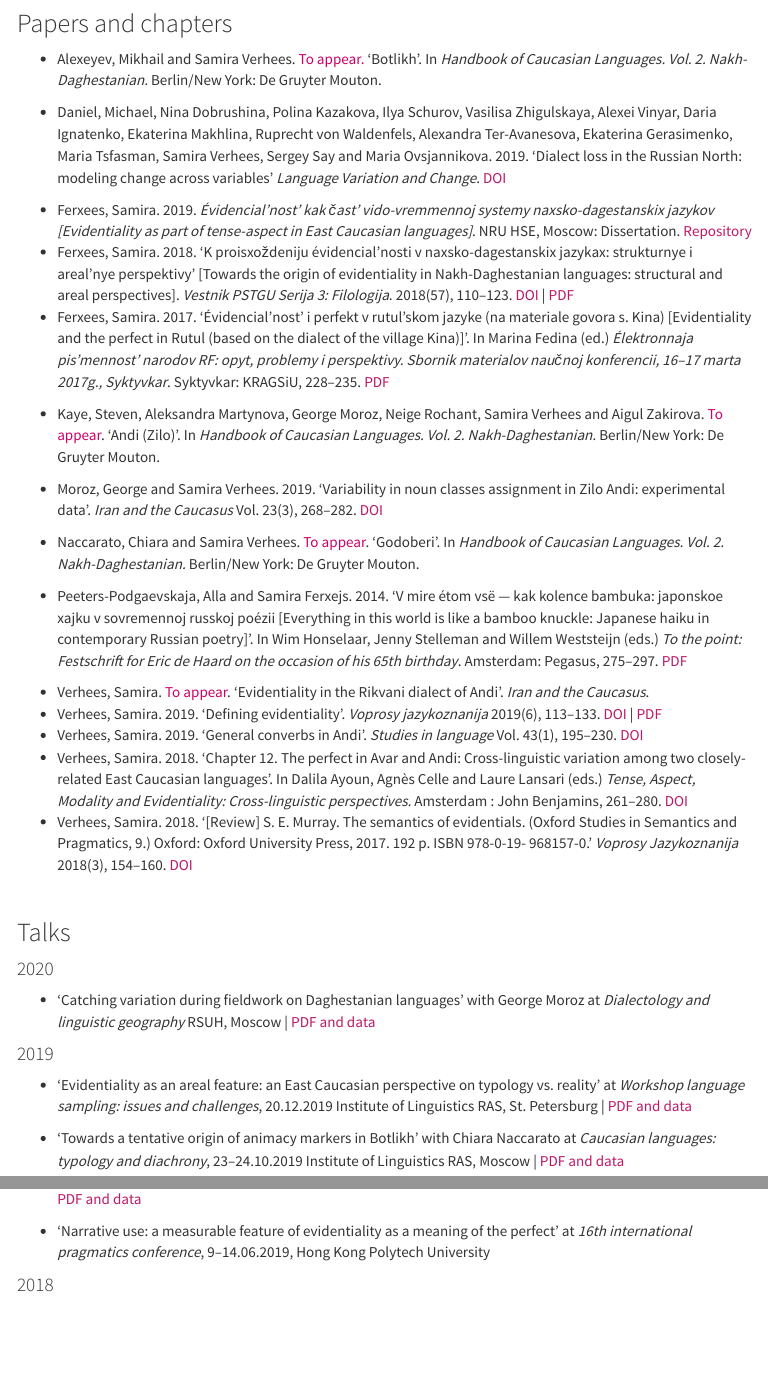
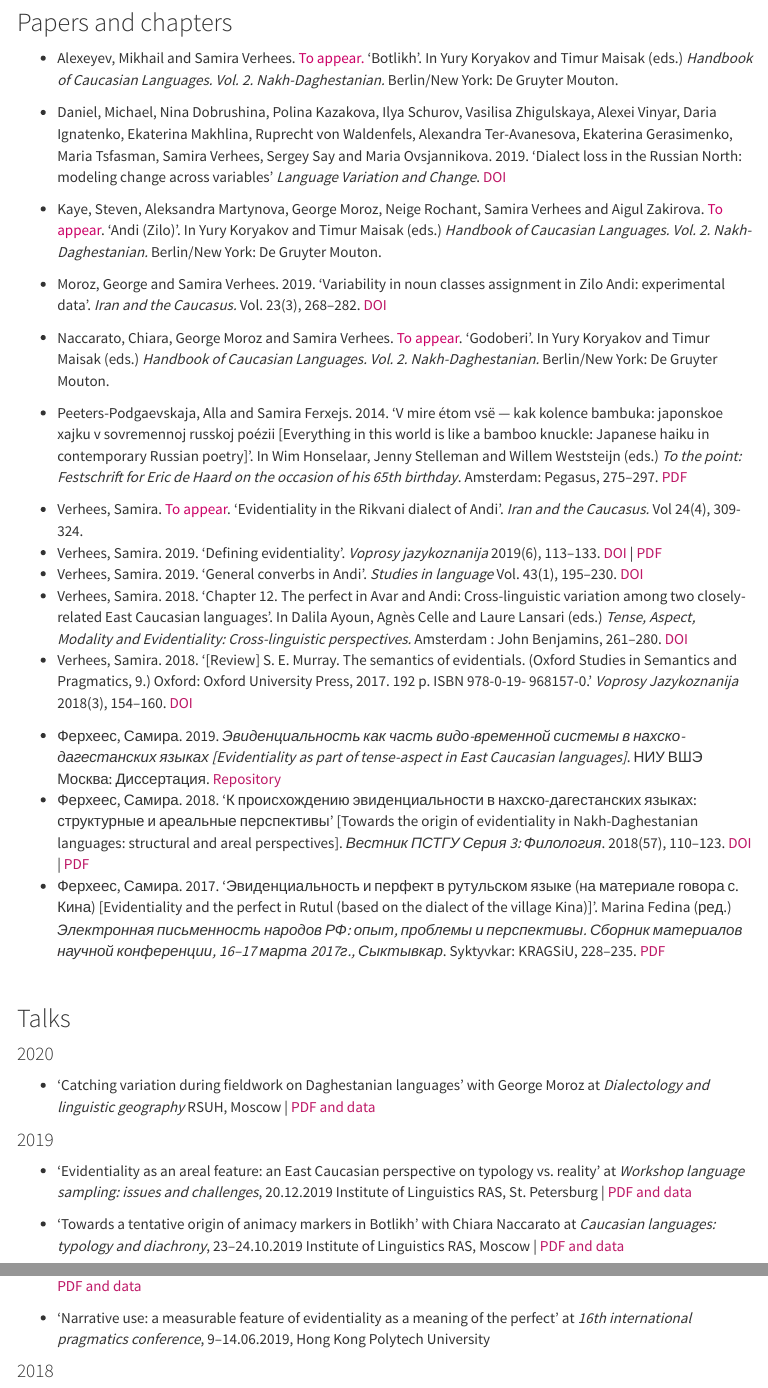
Before and after one commit to sverhees/site, an R Markdown document (publications.Rmd): the page in a window 1100 px wide, from 250 px down before the commit and from 280 px down after it, so that both start at the same text, and a second part further down, joined at a grey line. The pictures show the output file publications.html that the author committed with the source, opened offline; menus at the side of the page are left out.

Commit message:
cyrillics

```diff
--- a/publications.Rmd
+++ b/publications.Rmd
@@ -26,27 +26,28 @@ Updated: `r Sys.Date()`
 
 ### Papers and chapters
 
-* Alexeyev, Mikhail and Samira Verhees. <span style="color: #CC0066;">To appear.</span> 'Botlikh'. In *Handbook of Caucasian Languages. Vol. 2. Nakh-Daghestanian.* Berlin/New York: De Gruyter Mouton.
+* Alexeyev, Mikhail and Samira Verhees. <span style="color: #CC0066;">To appear.</span> 'Botlikh'. In Yury Koryakov and Timur Maisak (eds.) *Handbook of Caucasian Languages. Vol. 2. Nakh-Daghestanian.* Berlin/New York: De Gruyter Mouton.
 
 * Daniel, Michael, Nina Dobrushina, Polina Kazakova, Ilya Schurov, Vasilisa Zhigulskaya, Alexei Vinyar, Daria Ignatenko, Ekaterina Makhlina, Ruprecht von Waldenfels, Alexandra Ter-Avanesova, Ekaterina Gerasimenko, Maria Tsfasman, Samira Verhees, Sergey Say and Maria Ovsjannikova. 2019. 'Dialect loss in the Russian North: modeling change across variables' *Language Variation and Change*. [DOI](https://doi.org/10.1017/S0954394519000243)
 
-* Ferxees, Samira. 2019. *Évidencial'nost' kak čast' vido-vremmennoj systemy naxsko-dagestanskix jazykov [Evidentiality as part of tense-aspect in East Caucasian languages]*. NRU HSE, Moscow: Dissertation. [Repository](https://github.com/sverhees/dissertation_evidentiality)
-* Ferxees, Samira. 2018. 'K proisxoždeniju évidencial'nosti v naxsko-dagestanskix jazykax: strukturnye i areal'nye perspektivy' [Towards the origin of evidentiality in Nakh-Daghestanian languages: structural and areal perspectives]. *Vestnik PSTGU Serija 3: Filologija*. 2018(57), 110--123. [DOI](http://doi.org/10.15382/sturIII201857.110-123) | [PDF](http://periodical.pstgu.ru/en/pdf/article/6766)
-* Ferxees, Samira. 2017. 'Évidencial'nost' i perfekt v rutul'skom jazyke (na materiale govora s. Kina) [Evidentiality and the perfect in Rutul (based on the dialect of the village Kina)]'. In Marina Fedina (ed.) *Élektronnaja pis'mennost' narodov RF: opyt, problemy i perspektivy. Sbornik materialov naučnoj konferencii, 16--17 marta 2017g., Syktyvkar*. Syktyvkar: KRAGSiU, 228--235. [PDF](https://github.com/sverhees/site/blob/master/papers/Rutul_perfect_paper.pdf)
 
-* Kaye, Steven, Aleksandra Martynova, George Moroz, Neige Rochant, Samira Verhees and Aigul Zakirova. <span style="color: #CC0066;">To appear</span>. 'Andi (Zilo)'. In *Handbook of Caucasian Languages. Vol. 2. Nakh-Daghestanian.* Berlin/New York: De Gruyter Mouton.
+* Kaye, Steven, Aleksandra Martynova, George Moroz, Neige Rochant, Samira Verhees and Aigul Zakirova. <span style="color: #CC0066;">To appear</span>. 'Andi (Zilo)'. In Yury Koryakov and Timur Maisak (eds.) *Handbook of Caucasian Languages. Vol. 2. Nakh-Daghestanian.* Berlin/New York: De Gruyter Mouton.
 
-* Moroz, George and Samira Verhees. 2019. 'Variability in noun classes assignment in Zilo Andi: experimental data'. *Iran and the Caucasus* Vol. 23(3), 268--282. [DOI](https://doi.org/10.1163/1573384X-20190306)
+* Moroz, George and Samira Verhees. 2019. 'Variability in noun classes assignment in Zilo Andi: experimental data'. *Iran and the Caucasus.* Vol. 23(3), 268--282. [DOI](https://doi.org/10.1163/1573384X-20190306)
 
-* Naccarato, Chiara and Samira Verhees. <span style="color: #CC0066;">To appear</span>. 'Godoberi'. In *Handbook of Caucasian Languages. Vol. 2. Nakh-Daghestanian.* Berlin/New York: De Gruyter Mouton.
+* Naccarato, Chiara, George Moroz and Samira Verhees. <span style="color: #CC0066;">To appear</span>. 'Godoberi'. In Yury Koryakov and Timur Maisak (eds.) *Handbook of Caucasian Languages. Vol. 2. Nakh-Daghestanian.* Berlin/New York: De Gruyter Mouton.
 
 * Peeters-Podgaevskaja, Alla and Samira Ferxejs. 2014. 'V mire étom vsë --- kak kolence bambuka: japonskoe xajku v sovremennoj russkoj poézii [Everything in this world is like a bamboo knuckle: Japanese haiku in contemporary Russian poetry]'. In Wim Honselaar, Jenny Stelleman and Willem Weststeijn (eds.) *To the point: Festschrift for Eric de Haard on the occasion of his 65th birthday*. Amsterdam: Pegasus, 275--297.  [PDF](https://pure.uva.nl/ws/files/2071110/164846_Xajku_in_Russische_poezie.pdf)
 
-* Verhees, Samira. <span style="color: #CC0066;">To appear</span>. 'Evidentiality in the Rikvani dialect of Andi'. *Iran and the Caucasus*.
+* Verhees, Samira. <span style="color: #CC0066;">To appear</span>. 'Evidentiality in the Rikvani dialect of Andi'. *Iran and the Caucasus.* Vol 24(4), 309-324.
 * Verhees, Samira. 2019. 'Defining evidentiality'. *Voprosy jazykoznanija* 2019(6), 113--133. [DOI](https://ras.jes.su/vopjaz/s0373658x0007549-2-1) | [PDF](https://github.com/sverhees/site/blob/master/papers/Defining_evidentiality_draft_version.pdf)
 * Verhees, Samira. 2019. 'General converbs in Andi'. *Studies in language* Vol. 43(1), 195--230. [DOI](https://doi.org/10.1075/sl.18026.ver)
 * Verhees, Samira. 2018. 'Chapter 12. The perfect in Avar and Andi: Cross-linguistic variation among two closely-related East Caucasian languages'. In Dalila Ayoun, Agnès Celle and Laure Lansari (eds.) *Tense, Aspect, Modality and Evidentiality: Cross-linguistic perspectives.* Amsterdam : John Benjamins, 261--280. [DOI](https://doi.org/10.1075/slcs.197.12ver)
 * Verhees, Samira. 2018. '[Review] S. E. Murray. The semantics of evidentials. (Oxford Studies in Semantics and Pragmatics, 9.) Oxford: Oxford University Press, 2017. 192 p. ISBN 978-0-19- 968157-0.' *Voprosy Jazykoznanija* 2018(3), 154--160. [DOI](https://www.libnauka.ru/item.php?doi=10.7868/S0373658X1803008X)
+
+* Ферхеес, Самира. 2019. *Эвиденциальность как часть видо-временной системы в нахско-дагестанских языках [Evidentiality as part of tense-aspect in East Caucasian languages]*. НИУ ВШЭ Москва: Диссертация. [Repository](https://github.com/sverhees/dissertation_evidentiality)
+* Ферхеес, Самира. 2018. 'К происхождению эвиденциальности в нахско-дагестанских языках: структурные и ареальные перспективы' [Towards the origin of evidentiality in Nakh-Daghestanian languages: structural and areal perspectives]. *Вестник ПСТГУ Серия 3: Филология*. 2018(57), 110--123. [DOI](http://doi.org/10.15382/sturIII201857.110-123) | [PDF](http://periodical.pstgu.ru/en/pdf/article/6766)
+* Ферхеес, Самира. 2017. 'Эвиденциальность и перфект в рутульском языке (на материале говора с. Кина) [Evidentiality and the perfect in Rutul (based on the dialect of the village Kina)]'. Marina Fedina (ред.) *Электронная письменность народов РФ: опыт, проблемы и перспективы. Сборник материалов научной конференции, 16--17 марта 2017г., Сыктывкар*. Syktyvkar: KRAGSiU, 228--235. [PDF](https://github.com/sverhees/site/blob/master/papers/Rutul_perfect_paper.pdf)
 
 <br>
 
```
Also changed, not shown: cv.rmd (+2 -2 lines), cv.html, publications.html, publications.Rmd (14 more changed lines).
